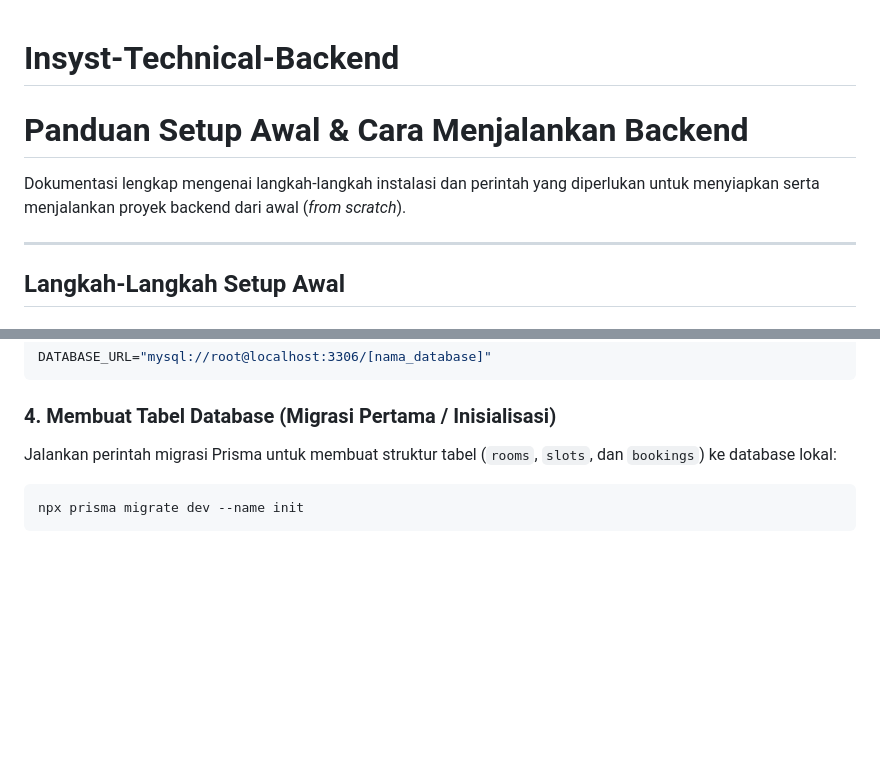
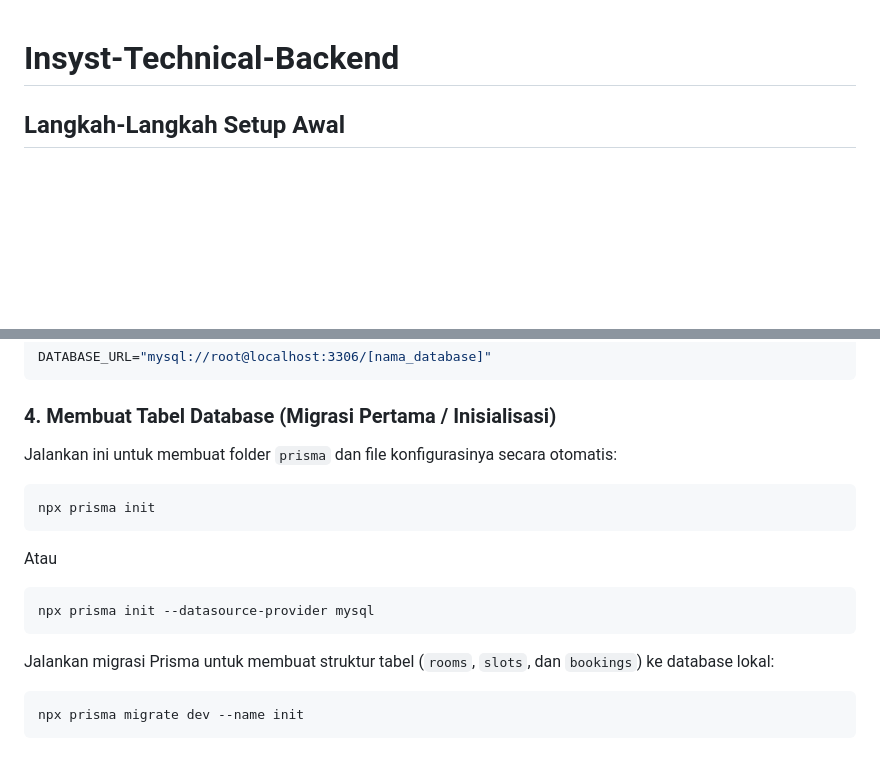
Before and after one commit to SSF7771/Insyst-Technical-Test-BE, a Markdown page: README.md, 2 parts joined by grey strips. Drawn GitHub-style; blank space fills up the shorter version.

Commit message:
Update README dengan tambahan informasi untuk Prisma

````diff
--- a/README.md
+++ b/README.md
@@ -1,10 +1,4 @@
 # Insyst-Technical-Backend
-
-# Panduan Setup Awal & Cara Menjalankan Backend
-
-Dokumentasi lengkap mengenai langkah-langkah instalasi dan perintah yang diperlukan untuk menyiapkan serta menjalankan proyek backend dari awal (*from scratch*).
-
----
 
 ## Langkah-Langkah Setup Awal
 
@@ -32,7 +26,18 @@ DATABASE_URL="mysql://root@localhost:3306/[nama_database]"
 ```
 
 ### 4. Membuat Tabel Database (Migrasi Pertama / Inisialisasi)
-Jalankan perintah migrasi Prisma untuk membuat struktur tabel (`rooms`, `slots`, dan `bookings`) ke database lokal:
+Jalankan ini untuk membuat folder `prisma` dan file konfigurasinya secara otomatis:
+
+```bash
+npx prisma init
+```
+
+Atau
+```bash
+npx prisma init --datasource-provider mysql
+```
+
+Jalankan migrasi Prisma untuk membuat struktur tabel (`rooms`, `slots`, dan `bookings`) ke database lokal:
 ```bash
 npx prisma migrate dev --name init
 ```
````
